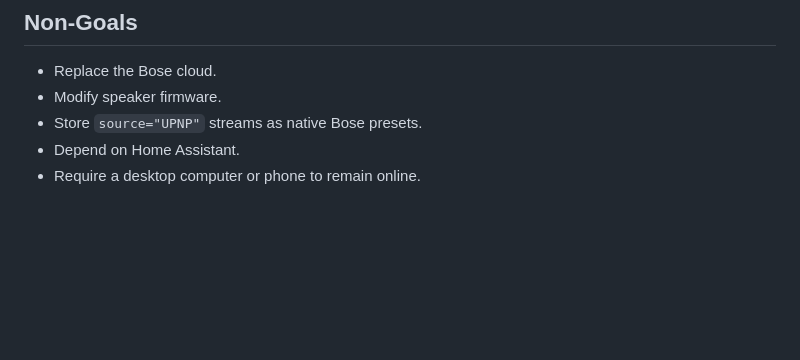
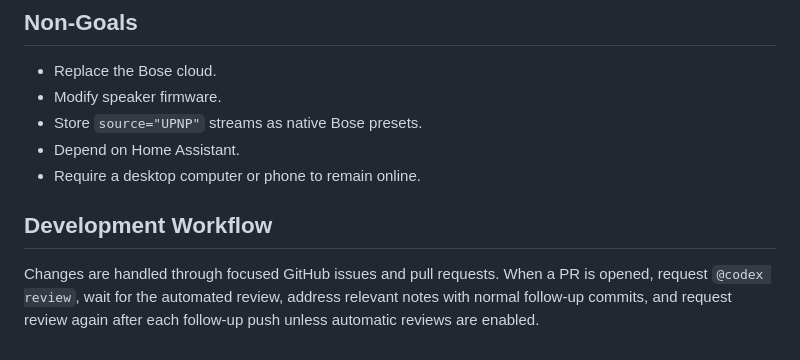
Before and after one commit to codingmammoth/SoundTouchBridge, a Markdown page: Overview.md, the part around the change. GitHub-like rendering; blank space fills up the shorter version.

```diff
--- a/Overview.md
+++ b/Overview.md
@@ -149,3 +149,10 @@ not show the same speaker artwork twice.
 - Store `source="UPNP"` streams as native Bose presets.
 - Depend on Home Assistant.
 - Require a desktop computer or phone to remain online.
+
+## Development Workflow
+
+Changes are handled through focused GitHub issues and pull requests. When a PR
+is opened, request `@codex review`, wait for the automated review, address
+relevant notes with normal follow-up commits, and request review again after
+each follow-up push unless automatic reviews are enabled.
```
Also changed, not shown: README.md (+5 -0 lines).
